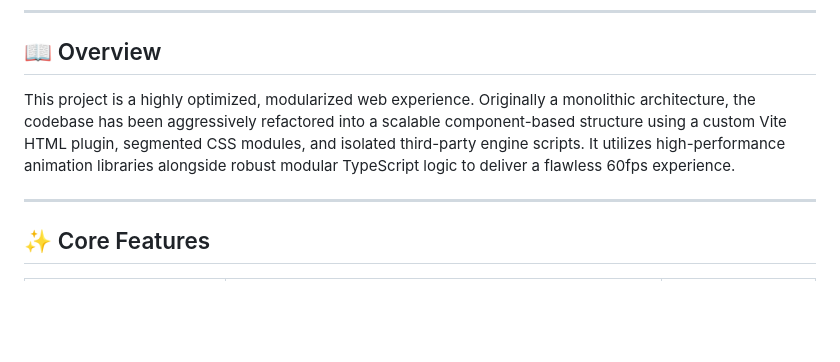
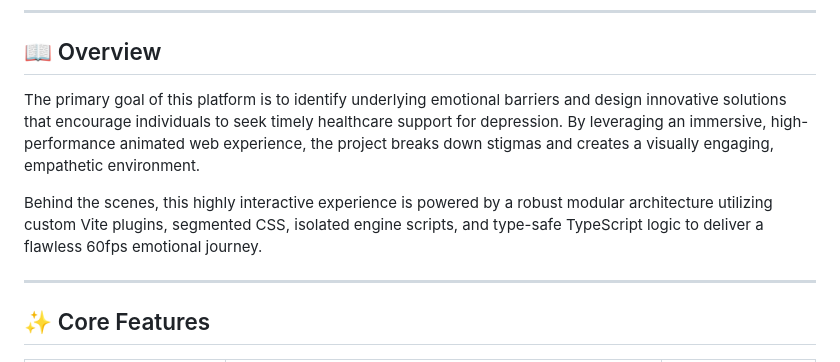
Before and after one commit to Mausam5055/Directionless, a Markdown page: README.md, the part around the change. Rendered like a GitHub page; blank space fills up the shorter version.

```diff
--- a/README.md
+++ b/README.md
@@ -23,7 +23,9 @@
 
 ## 📖 Overview
 
-This project is a highly optimized, modularized web experience. Originally a monolithic architecture, the codebase has been aggressively refactored into a scalable component-based structure using a custom Vite HTML plugin, segmented CSS modules, and isolated third-party engine scripts. It utilizes high-performance animation libraries alongside robust modular TypeScript logic to deliver a flawless 60fps experience.
+The primary goal of this platform is to identify underlying emotional barriers and design innovative solutions that encourage individuals to seek timely healthcare support for depression. By leveraging an immersive, high-performance animated web experience, the project breaks down stigmas and creates a visually engaging, empathetic environment.
+
+Behind the scenes, this highly interactive experience is powered by a robust modular architecture utilizing custom Vite plugins, segmented CSS, isolated engine scripts, and type-safe TypeScript logic to deliver a flawless 60fps emotional journey.
 
 ---
 
```
